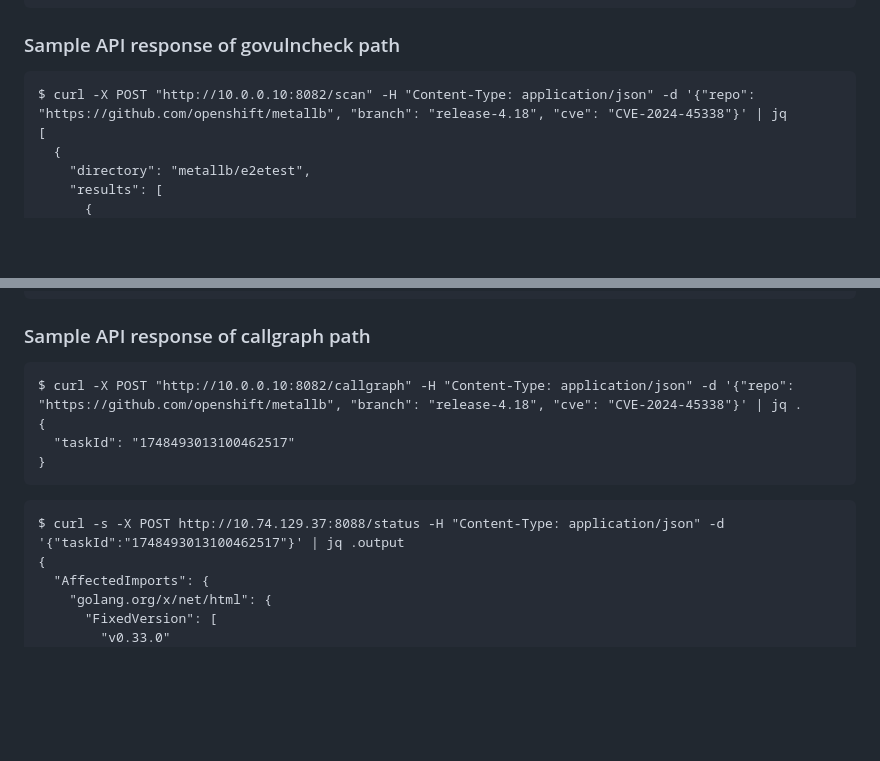
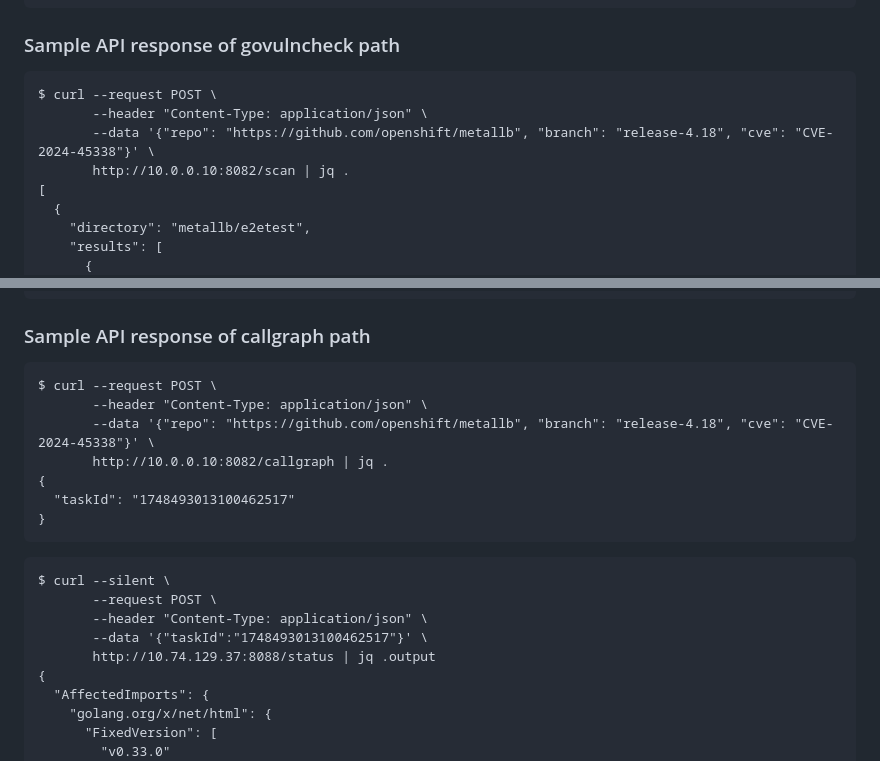
Before and after one commit to k37y/gvs, a Markdown page: README.md, 2 parts joined by grey strips. GitHub-like rendering; blank space fills up the shorter version.

````diff
--- a/README.md
+++ b/README.md
@@ -36,7 +36,10 @@ $ curl --silent \
 ```
 ### Sample API response of govulncheck path
 ```
-$ curl -X POST "http://10.0.0.10:8082/scan" -H "Content-Type: application/json" -d '{"repo": "https://github.com/openshift/metallb", "branch": "release-4.18", "cve": "CVE-2024-45338"}' | jq
+$ curl --request POST \
+       --header "Content-Type: application/json" \
+       --data '{"repo": "https://github.com/openshift/metallb", "branch": "release-4.18", "cve": "CVE-2024-45338"}' \
+       http://10.0.0.10:8082/scan | jq .
 [
   {
     "directory": "metallb/e2etest",
@@ -100,13 +103,20 @@ $ curl -X POST "http://10.0.0.10:8082/scan" -H "Content-Type: application/json"
 ```
 ### Sample API response of callgraph path
 ```
-$ curl -X POST "http://10.0.0.10:8082/callgraph" -H "Content-Type: application/json" -d '{"repo": "https://github.com/openshift/metallb", "branch": "release-4.18", "cve": "CVE-2024-45338"}' | jq .
+$ curl --request POST \
+       --header "Content-Type: application/json" \
+       --data '{"repo": "https://github.com/openshift/metallb", "branch": "release-4.18", "cve": "CVE-2024-45338"}' \
+       http://10.0.0.10:8082/callgraph | jq .
 {
   "taskId": "1748493013100462517"
 }
 ```
 ```
-$ curl -s -X POST http://10.74.129.37:8088/status -H "Content-Type: application/json" -d '{"taskId":"1748493013100462517"}' | jq .output
+$ curl --silent \
+       --request POST \
+       --header "Content-Type: application/json" \
+       --data '{"taskId":"1748493013100462517"}' \
+       http://10.74.129.37:8088/status | jq .output
 {
   "AffectedImports": {
     "golang.org/x/net/html": {
````
